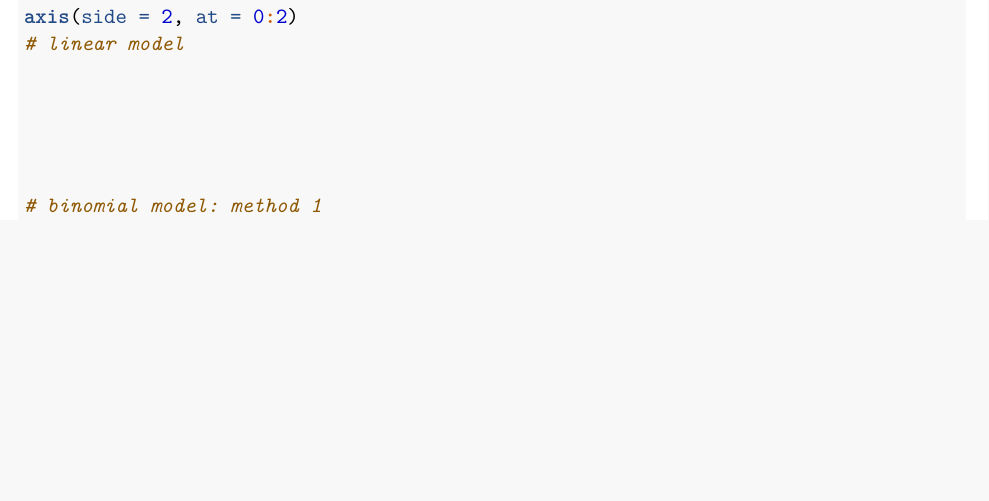
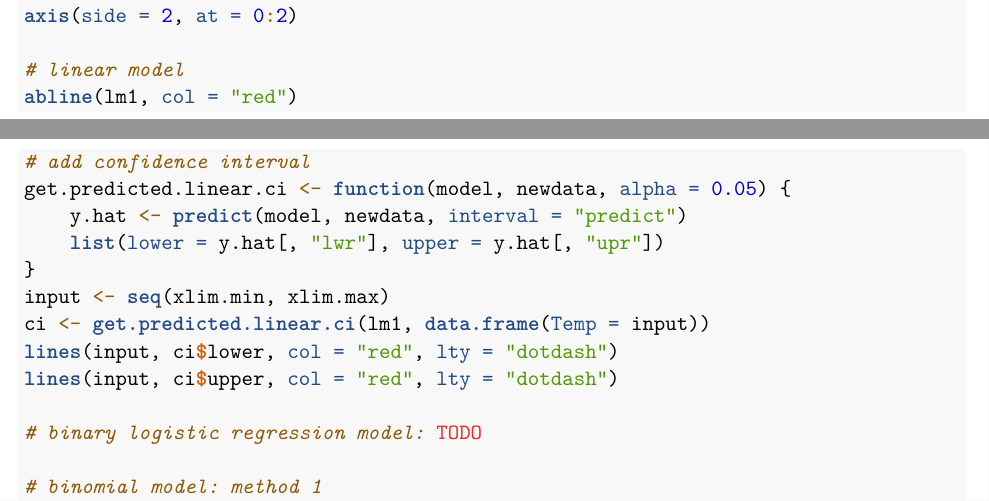
Before and after one commit to tiffapedia/w271-lab1, an R Markdown document (script.Rmd): part of page 14 of 17 before the commit and two parts of pages 13 and 14 of 17 after it, the two joined at a grey line, cut so that both start at the same text, the shorter picture padded with empty space. Rendered offline with R 4.5, knitr and Pandoc, then LaTeX, with nearby package versions; code that draws random numbers runs with fixed seeds of ours; some code elsewhere in the file could not run offline.

Commit message:
plot linear and add ci

```diff
--- a/script.Rmd
+++ b/script.Rmd
@@ -327,11 +318,20 @@ plot(main='Joint Temperature vs Number of O-rings Failure Incidents',
      panel.first=grid(col="gray", lty="dotted"), pch=20)
 abline(h=0)
 axis(side=2, at=0:2)
+
 # linear model
+abline(lm1, col='red')
+# add confidence interval
+get.predicted.linear.ci <- function(model, newdata, alpha=0.05) {
+  y.hat <- predict(model, newdata, interval='predict')
+  list(lower=y.hat[,'lwr'], upper=y.hat[,'upr'])
+}
+input <- seq(xlim.min, xlim.max)
+ci <- get.predicted.linear.ci(lm1, data.frame(Temp=input))
+lines(input, ci$lower, col='red', lty='dotdash')
+lines(input, ci$upper, col='red', lty='dotdash')
 
-
-
-
+# binary logistic regression model: TODO
 
 # binomial model: method 1
 curve(exp(bm1.b0 + bm1.b1*x)/(1 + exp(bm1.b0 + bm1.b1*x)),
```
Also changed, not shown: script.Rmd (9 more changed lines).
